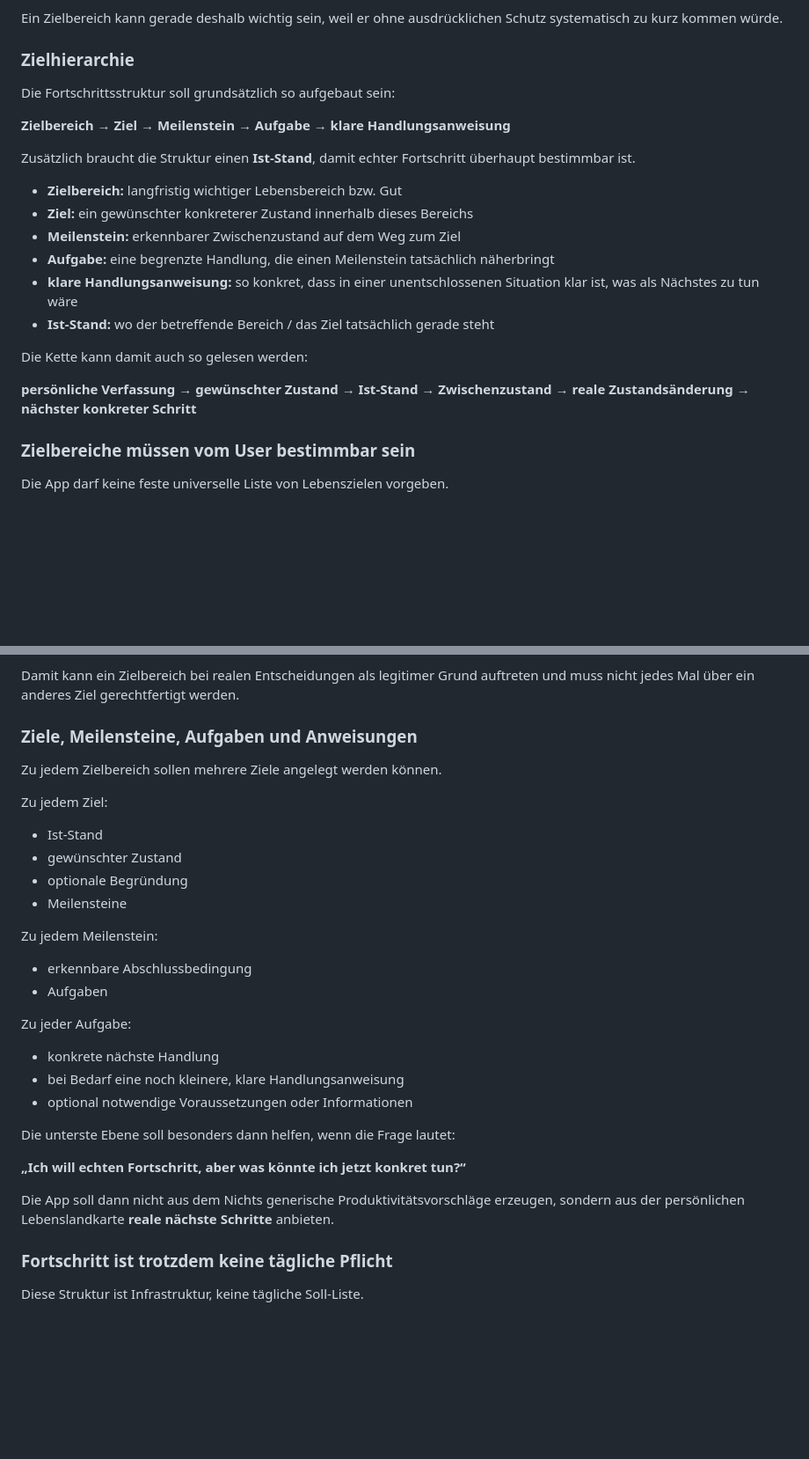
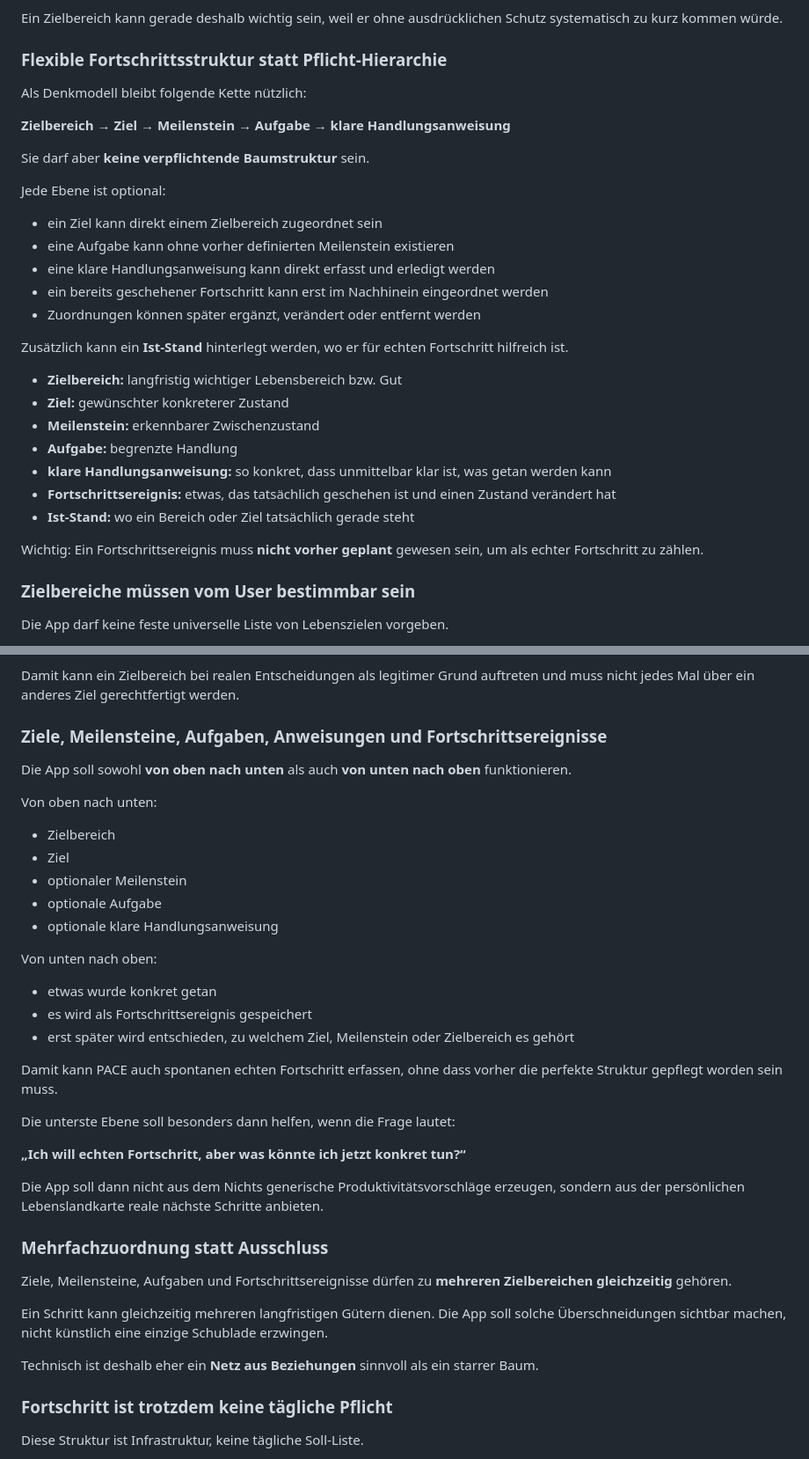
Before and after one commit to david-bassler/PACE, a Markdown page: FEATURELISTE.md, 2 parts joined by grey strips. Shown at 88% size. Drawn GitHub-style; blank space fills up the shorter version.

Commit message:
Make progress model flexible and add private example archive

```diff
--- a/FEATURELISTE.md
+++ b/FEATURELISTE.md
@@ -56,24 +56,32 @@ Die Zielbereiche funktionieren dabei wie eine kleine **persönliche Verfassung**
 
 Ein Zielbereich kann gerade deshalb wichtig sein, weil er ohne ausdrücklichen Schutz systematisch zu kurz kommen würde.
 
-### Zielhierarchie
+### Flexible Fortschrittsstruktur statt Pflicht-Hierarchie
 
-Die Fortschrittsstruktur soll grundsätzlich so aufgebaut sein:
+Als Denkmodell bleibt folgende Kette nützlich:
 
 **Zielbereich → Ziel → Meilenstein → Aufgabe → klare Handlungsanweisung**
 
-Zusätzlich braucht die Struktur einen **Ist-Stand**, damit echter Fortschritt überhaupt bestimmbar ist.
+Sie darf aber **keine verpflichtende Baumstruktur** sein.
+
+Jede Ebene ist optional:
+- ein Ziel kann direkt einem Zielbereich zugeordnet sein
+- eine Aufgabe kann ohne vorher definierten Meilenstein existieren
+- eine klare Handlungsanweisung kann direkt erfasst und erledigt werden
+- ein bereits geschehener Fortschritt kann erst im Nachhinein eingeordnet werden
+- Zuordnungen können später ergänzt, verändert oder entfernt werden
+
+Zusätzlich kann ein **Ist-Stand** hinterlegt werden, wo er für echten Fortschritt hilfreich ist.
 
 - **Zielbereich:** langfristig wichtiger Lebensbereich bzw. Gut
-- **Ziel:** ein gewünschter konkreterer Zustand innerhalb dieses Bereichs
-- **Meilenstein:** erkennbarer Zwischenzustand auf dem Weg zum Ziel
-- **Aufgabe:** eine begrenzte Handlung, die einen Meilenstein tatsächlich näherbringt
-- **klare Handlungsanweisung:** so konkret, dass in einer unentschlossenen Situation klar ist, was als Nächstes zu tun wäre
-- **Ist-Stand:** wo der betreffende Bereich / das Ziel tatsächlich gerade steht
+- **Ziel:** gewünschter konkreterer Zustand
+- **Meilenstein:** erkennbarer Zwischenzustand
+- **Aufgabe:** begrenzte Handlung
+- **klare Handlungsanweisung:** so konkret, dass unmittelbar klar ist, was getan werden kann
+- **Fortschrittsereignis:** etwas, das tatsächlich geschehen ist und einen Zustand verändert hat
+- **Ist-Stand:** wo ein Bereich oder Ziel tatsächlich gerade steht
 
-Die Kette kann damit auch so gelesen werden:
-
-**persönliche Verfassung → gewünschter Zustand → Ist-Stand → Zwischenzustand → reale Zustandsänderung → nächster konkreter Schritt**
+Wichtig: Ein Fortschrittsereignis muss **nicht vorher geplant** gewesen sein, um als echter Fortschritt zu zählen.
 
 ### Zielbereiche müssen vom User bestimmbar sein
 
@@ -95,30 +103,37 @@ Zu jedem Zielbereich sollte festgehalten werden können:
 
 Damit kann ein Zielbereich bei realen Entscheidungen als legitimer Grund auftreten und muss nicht jedes Mal über ein anderes Ziel gerechtfertigt werden.
 
-### Ziele, Meilensteine, Aufgaben und Anweisungen
+### Ziele, Meilensteine, Aufgaben, Anweisungen und Fortschrittsereignisse
 
-Zu jedem Zielbereich sollen mehrere Ziele angelegt werden können.
+Die App soll sowohl **von oben nach unten** als auch **von unten nach oben** funktionieren.
 
-Zu jedem Ziel:
-- Ist-Stand
-- gewünschter Zustand
-- optionale Begründung
-- Meilensteine
+Von oben nach unten:
+- Zielbereich
+- Ziel
+- optionaler Meilenstein
+- optionale Aufgabe
+- optionale klare Handlungsanweisung
 
-Zu jedem Meilenstein:
-- erkennbare Abschlussbedingung
-- Aufgaben
+Von unten nach oben:
+- etwas wurde konkret getan
+- es wird als Fortschrittsereignis gespeichert
+- erst später wird entschieden, zu welchem Ziel, Meilenstein oder Zielbereich es gehört
 
-Zu jeder Aufgabe:
-- konkrete nächste Handlung
-- bei Bedarf eine noch kleinere, klare Handlungsanweisung
-- optional notwendige Voraussetzungen oder Informationen
+Damit kann PACE auch spontanen echten Fortschritt erfassen, ohne dass vorher die perfekte Struktur gepflegt worden sein muss.
 
 Die unterste Ebene soll besonders dann helfen, wenn die Frage lautet:
 
 **„Ich will echten Fortschritt, aber was könnte ich jetzt konkret tun?“**
 
-Die App soll dann nicht aus dem Nichts generische Produktivitätsvorschläge erzeugen, sondern aus der persönlichen Lebenslandkarte **reale nächste Schritte** anbieten.
+Die App soll dann nicht aus dem Nichts generische Produktivitätsvorschläge erzeugen, sondern aus der persönlichen Lebenslandkarte reale nächste Schritte anbieten.
+
+### Mehrfachzuordnung statt Ausschluss
+
+Ziele, Meilensteine, Aufgaben und Fortschrittsereignisse dürfen zu **mehreren Zielbereichen gleichzeitig** gehören.
+
+Ein Schritt kann gleichzeitig mehreren langfristigen Gütern dienen. Die App soll solche Überschneidungen sichtbar machen, nicht künstlich eine einzige Schublade erzwingen.
+
+Technisch ist deshalb eher ein **Netz aus Beziehungen** sinnvoll als ein starrer Baum.
 
 ### Fortschritt ist trotzdem keine tägliche Pflicht
 
```
Also changed, not shown: other parts of FEATURELISTE.md (+23 -0 lines).
